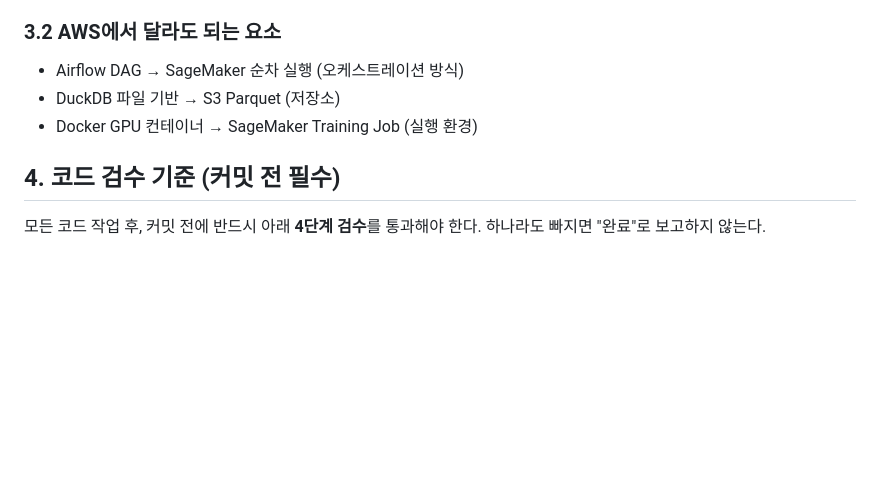
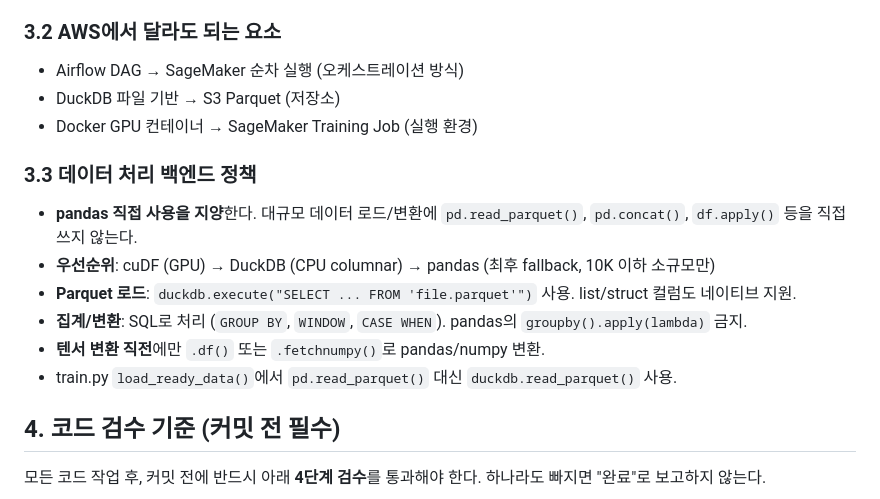
Before and after one commit to bluethestyle/aws_ple_for_financial, a Markdown page: CLAUDE.md, the part around the change. Drawn GitHub-style; blank space fills up the shorter version.

Commit message:
policy: add DuckDB-first data backend policy to guardrails (pandas 지양)

```diff
--- a/CLAUDE.md
+++ b/CLAUDE.md
@@ -88,6 +88,14 @@ generator_params:
 - DuckDB 파일 기반 → S3 Parquet (저장소)
 - Docker GPU 컨테이너 → SageMaker Training Job (실행 환경)
 
+### 3.3 데이터 처리 백엔드 정책
+- **pandas 직접 사용을 지양**한다. 대규모 데이터 로드/변환에 `pd.read_parquet()`, `pd.concat()`, `df.apply()` 등을 직접 쓰지 않는다.
+- **우선순위**: cuDF (GPU) → DuckDB (CPU columnar) → pandas (최후 fallback, 10K 이하 소규모만)
+- **Parquet 로드**: `duckdb.execute("SELECT ... FROM 'file.parquet'")` 사용. list/struct 컬럼도 네이티브 지원.
+- **집계/변환**: SQL로 처리 (`GROUP BY`, `WINDOW`, `CASE WHEN`). pandas의 `groupby().apply(lambda)` 금지.
+- **텐서 변환 직전**에만 `.df()` 또는 `.fetchnumpy()`로 pandas/numpy 변환.
+- train.py `load_ready_data()`에서 `pd.read_parquet()` 대신 `duckdb.read_parquet()` 사용.
+
 ## 4. 코드 검수 기준 (커밋 전 필수)
 
 모든 코드 작업 후, 커밋 전에 반드시 아래 **4단계 검수**를 통과해야 한다. 하나라도 빠지면 "완료"로 보고하지 않는다.
```
